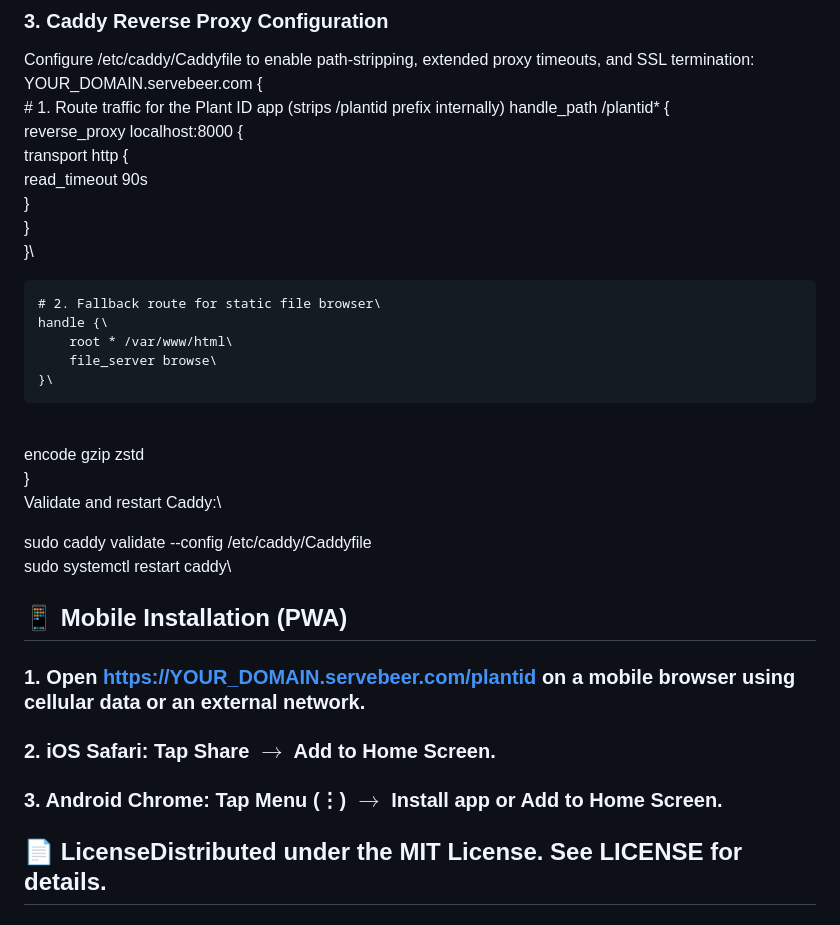
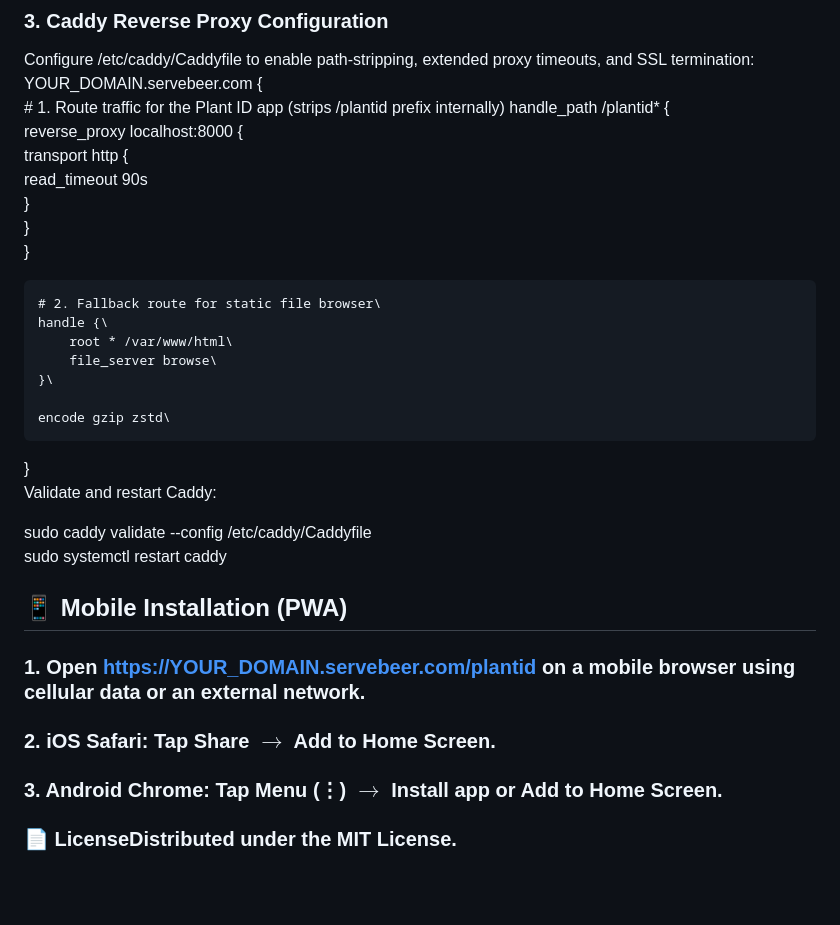
Before and after one commit to lakshmipcc/OrinPlantID, a Markdown page: README.md, the part around one of its changes. Drawn GitHub-style; blank space fills up the shorter version.

```diff
--- a/README.md
+++ b/README.md
@@ -220,20 +220,20 @@ YOUR_DOMAIN.servebeer.com {\
                 read_timeout 90s\
             }\
         }\
-    }\
+    }
 
     # 2. Fallback route for static file browser\
     handle {\
         root * /var/www/html\
         file_server browse\
     }\
-\
+
     encode gzip zstd\
 }\
-Validate and restart Caddy:\
+Validate and restart Caddy:
 
 sudo caddy validate --config /etc/caddy/Caddyfile\
-sudo systemctl restart caddy\
+sudo systemctl restart caddy
 
 
 ## 📱 Mobile Installation (PWA)
@@ -241,4 +241,4 @@ sudo systemctl restart caddy\
 ### 2. iOS Safari: Tap Share $\rightarrow$ Add to Home Screen.
 ### 3. Android Chrome: Tap Menu (⋮) $\rightarrow$ Install app or Add to Home Screen.
 
-## 📄 LicenseDistributed under the MIT License. See LICENSE for details.
+### 📄 LicenseDistributed under the MIT License.
```
Also changed, not shown: other parts of README.md (+8 -8 lines).
